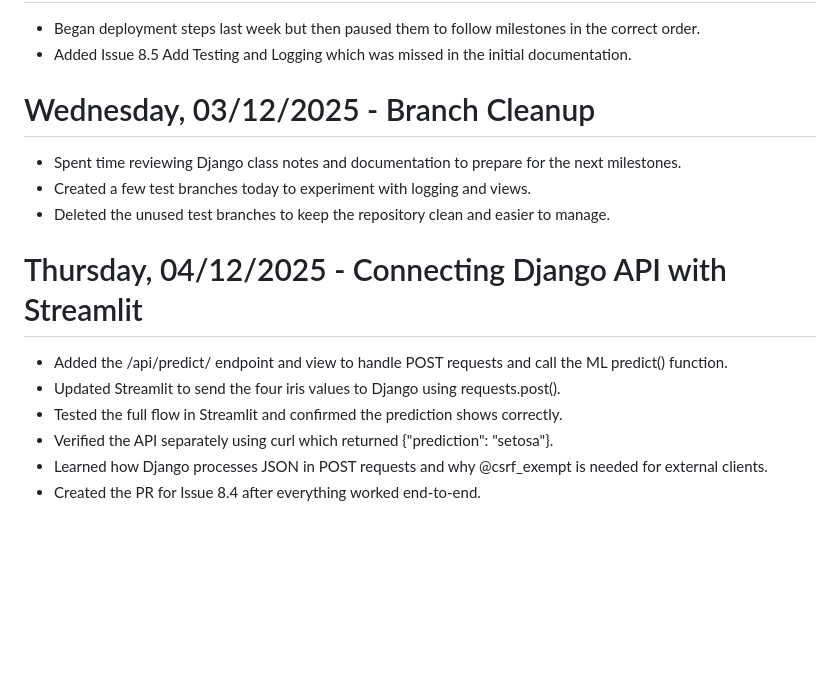
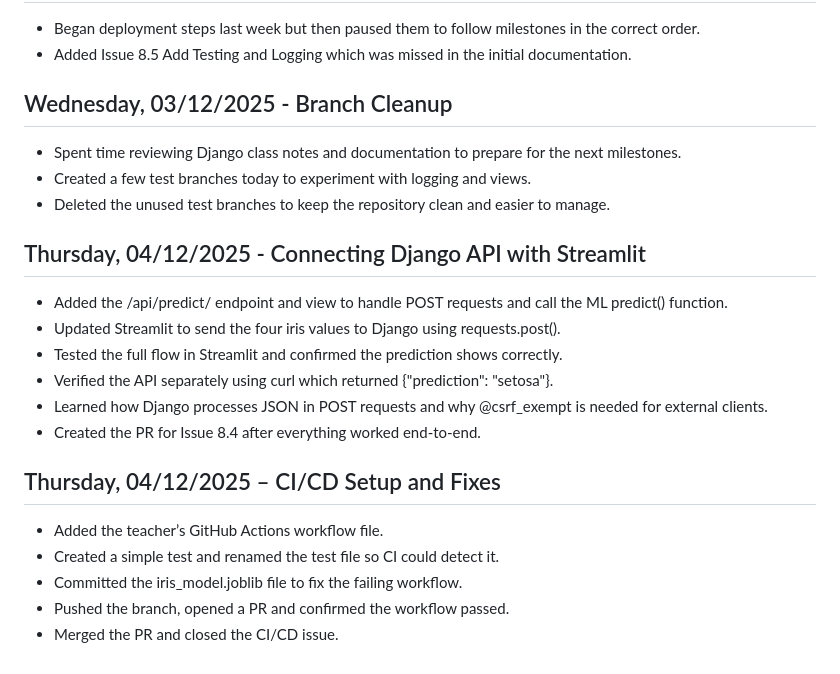
Before and after one commit to rmb11/iris-classifier-project, a Markdown page: docs/journal.md, the part around the change. GitHub-like rendering; blank space fills up the shorter version.

Commit message:
docs: Update journal entry for CI/CD setup and fixes

```diff
--- a/docs/journal.md
+++ b/docs/journal.md
@@ -37,15 +37,22 @@
 - Began deployment steps last week but then paused them to follow milestones in the correct order.
 - Added Issue 8.5 Add Testing and Logging which was missed in the initial documentation.
 
-# Wednesday, 03/12/2025 - Branch Cleanup
+## Wednesday, 03/12/2025 - Branch Cleanup
 - Spent time reviewing Django class notes and documentation to prepare for the next milestones.
 - Created a few test branches today to experiment with logging and views.
 - Deleted the unused test branches to keep the repository clean and easier to manage.
 
-# Thursday, 04/12/2025 - Connecting Django API with Streamlit
+## Thursday, 04/12/2025 - Connecting Django API with Streamlit
 - Added the /api/predict/ endpoint and view to handle POST requests and call the ML predict() function.
 - Updated Streamlit to send the four iris values to Django using requests.post().
 - Tested the full flow in Streamlit and confirmed the prediction shows correctly.
 - Verified the API separately using curl which returned {"prediction": "setosa"}.
 - Learned how Django processes JSON in POST requests and why @csrf_exempt is needed for external clients.
 - Created the PR for Issue 8.4 after everything worked end-to-end.
+
+## Thursday, 04/12/2025 – CI/CD Setup and Fixes
+- Added the teacher’s GitHub Actions workflow file.
+- Created a simple test and renamed the test file so CI could detect it.
+- Committed the iris_model.joblib file to fix the failing workflow.
+- Pushed the branch, opened a PR and confirmed the workflow passed.
+- Merged the PR and closed the CI/CD issue.
```
